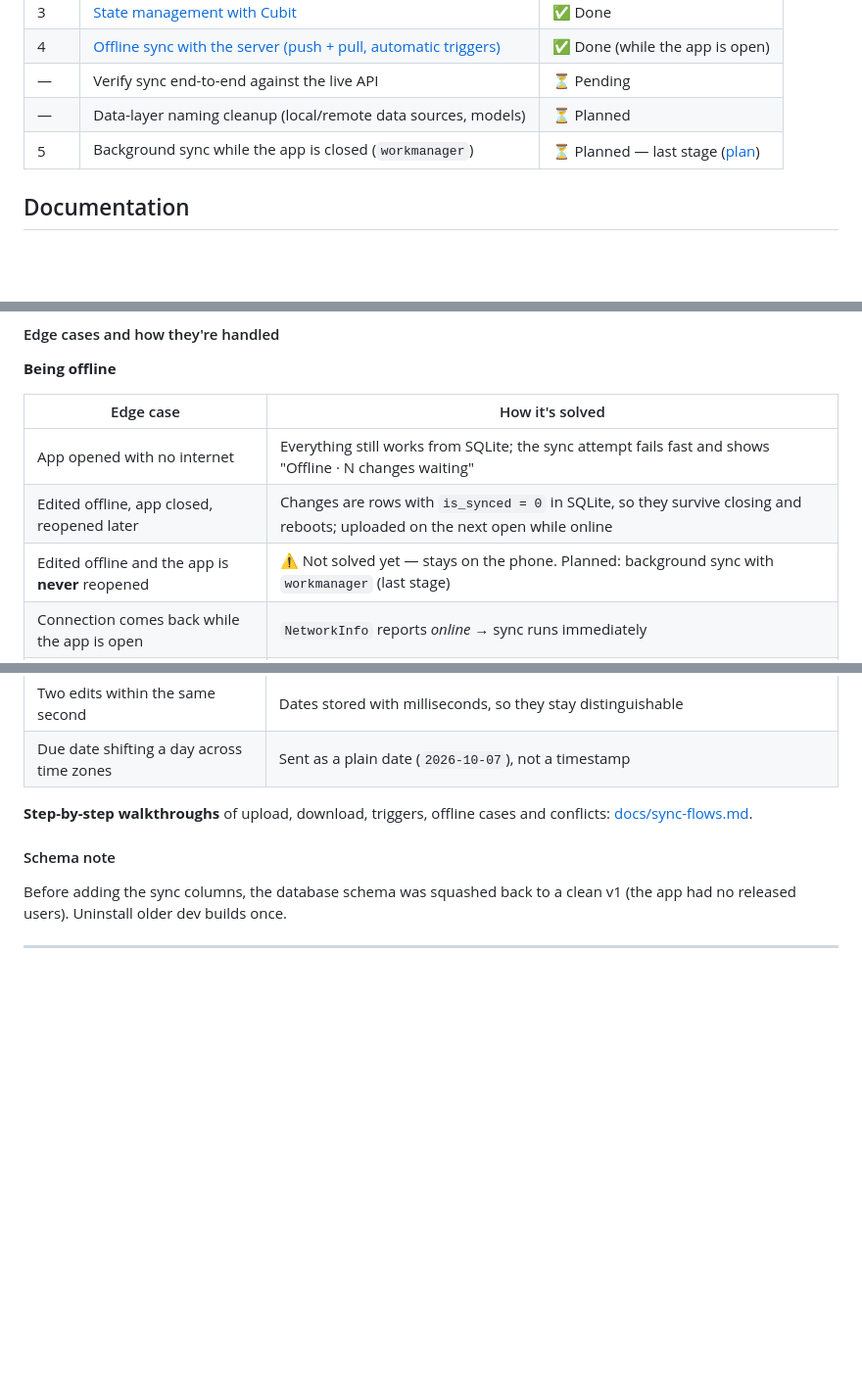
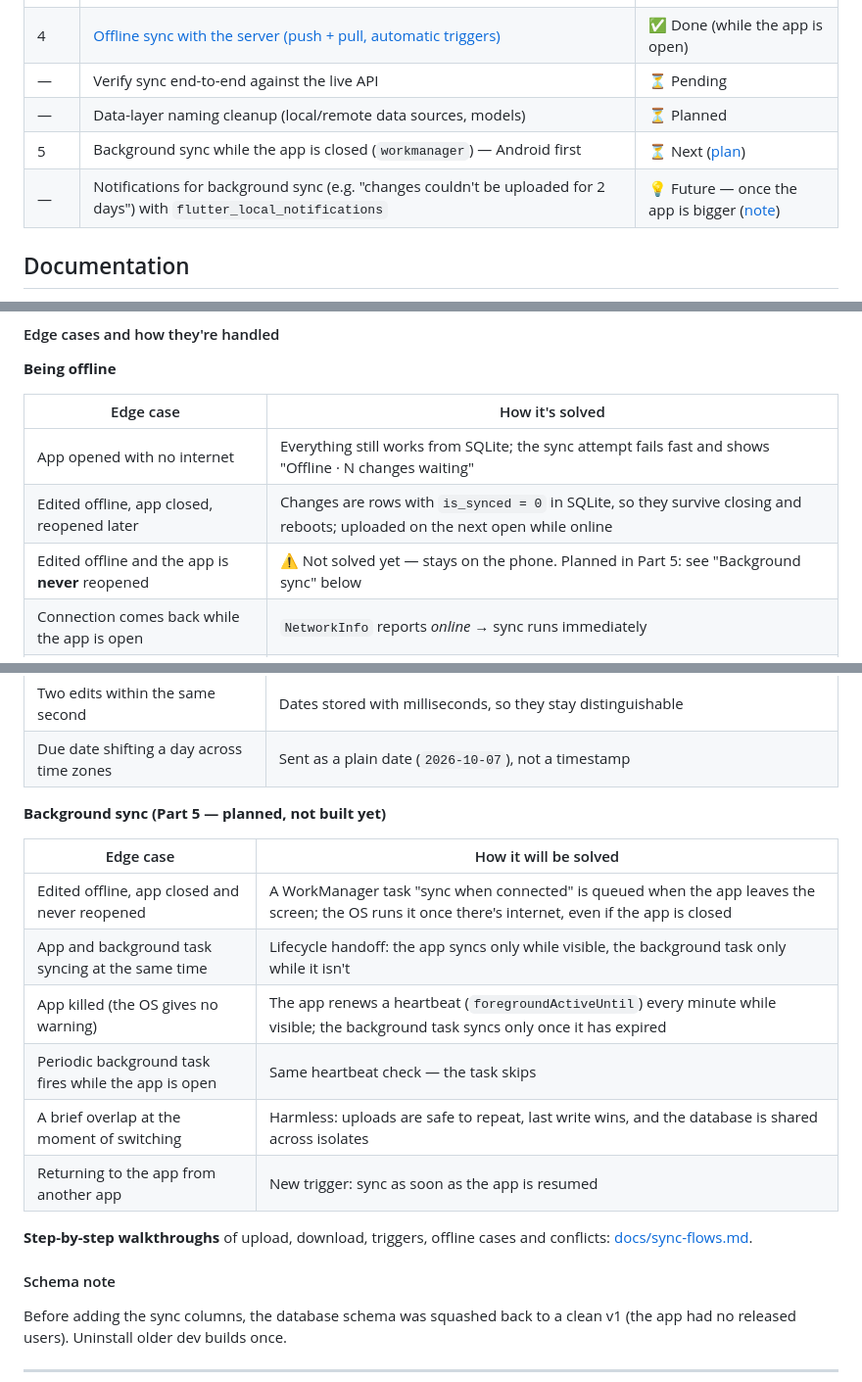
Before and after one commit to Bornmajor/offline_first_app_flutter_demo, a Markdown page: README.md, 3 parts joined by grey strips. Shown at 98% size. Drawn GitHub-style; blank space fills up the shorter version.

```diff
--- a/README.md
+++ b/README.md
@@ -170,7 +170,8 @@ lib/
 | 4 | [Offline sync with the server (push + pull, automatic triggers)](#part-4--offline-sync-with-the-server) | ✅ Done (while the app is open) |
 | — | Verify sync end-to-end against the live API | ⏳ Pending |
 | — | Data-layer naming cleanup (local/remote data sources, models) | ⏳ Planned |
-| 5 | Background sync while the app is closed (`workmanager`) | ⏳ Planned — last stage ([plan](docs/sync-flows.md#not-covered-yet--sync-while-the-app-is-closed)) |
+| 5 | Background sync while the app is closed (`workmanager`) — Android first | ⏳ Next ([plan](docs/sync-flows.md#not-covered-yet--sync-while-the-app-is-closed)) |
+| — | Notifications for background sync (e.g. "changes couldn't be uploaded for 2 days") with `flutter_local_notifications` | 💡 Future — once the app is bigger ([note](docs/sync-flows.md#future-notifications-for-background-sync)) |
 
 ## Documentation
 
@@ -339,7 +340,7 @@ title ("Synced", "Syncing…", "2 changes waiting", "Offline").
 | --- | --- |
 | App opened with no internet | Everything still works from SQLite; the sync attempt fails fast and shows "Offline · N changes waiting" |
 | Edited offline, app closed, reopened later | Changes are rows with `is_synced = 0` in SQLite, so they survive closing and reboots; uploaded on the next open while online |
-| Edited offline and the app is **never** reopened | ⚠️ Not solved yet — stays on the phone. Planned: background sync with `workmanager` (last stage) |
+| Edited offline and the app is **never** reopened | ⚠️ Not solved yet — stays on the phone. Planned in Part 5: see "Background sync" below |
 | Connection comes back while the app is open | `NetworkInfo` reports *online* → sync runs immediately |
 | Internet works but the server is down | Treated as offline; the 5-minute timer or pull-to-refresh retries |
 | Fresh install while offline | Shows only what's created on the phone; the first successful sync downloads the rest |
@@ -369,6 +370,17 @@ title ("Synced", "Syncing…", "2 changes waiting", "Offline").
 | A phone with a wrong clock | The bookmark uses the server's time, so pulls never miss changes (conflict decisions still trust device time — known limitation) |
 | Two edits within the same second | Dates stored with milliseconds, so they stay distinguishable |
 | Due date shifting a day across time zones | Sent as a plain date (`2026-10-07`), not a timestamp |
+
+**Background sync (Part 5 — planned, not built yet)**
+
+| Edge case | How it will be solved |
+| --- | --- |
+| Edited offline, app closed and never reopened | A WorkManager task "sync when connected" is queued when the app leaves the screen; the OS runs it once there's internet, even if the app is closed |
+| App and background task syncing at the same time | Lifecycle handoff: the app syncs only while visible, the background task only while it isn't |
+| App killed (the OS gives no warning) | The app renews a heartbeat (`foregroundActiveUntil`) every minute while visible; the background task syncs only once it has expired |
+| Periodic background task fires while the app is open | Same heartbeat check — the task skips |
+| A brief overlap at the moment of switching | Harmless: uploads are safe to repeat, last write wins, and the database is shared across isolates |
+| Returning to the app from another app | New trigger: sync as soon as the app is resumed |
 
 **Step-by-step walkthroughs** of upload, download, triggers, offline cases
 and conflicts: [docs/sync-flows.md](docs/sync-flows.md).
```
Also changed, not shown: docs/sync-flows.md (+62 -0 lines).
